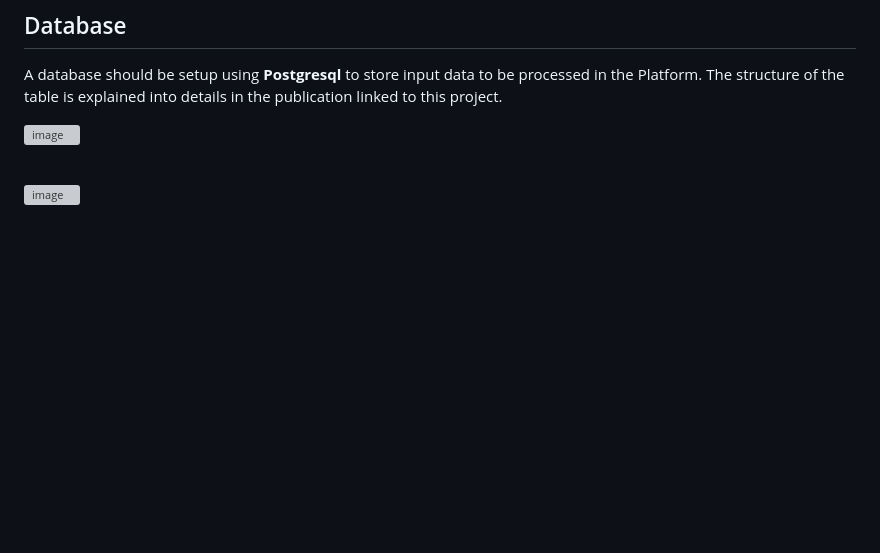
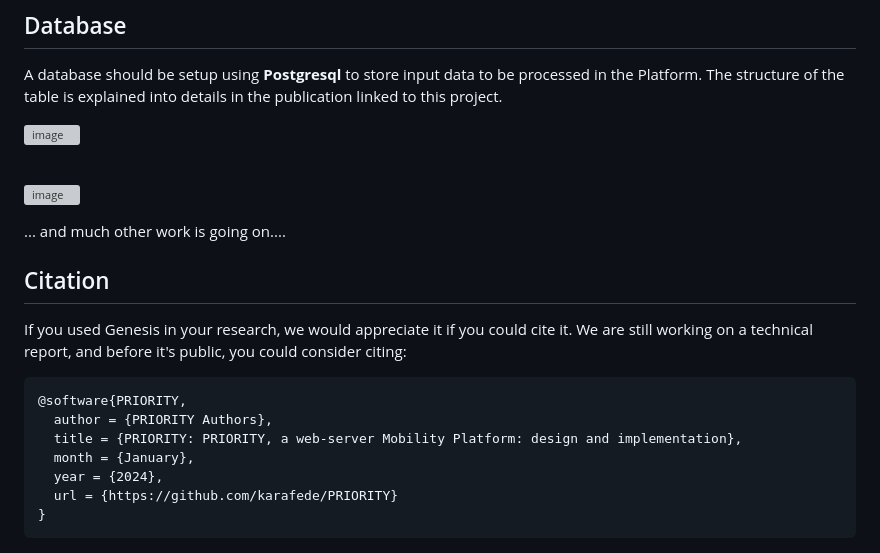
Before and after one commit to karafede/PRIORITY, a Markdown page: README.md, the part around the change. Drawn GitHub-style; blank space fills up the shorter version; grey boxes are pictures that could not be loaded.

````diff
--- a/README.md
+++ b/README.md
@@ -29,3 +29,18 @@ A database should be setup using **Postgresql** to store input data to be proces
 <br>
 
 ![image](https://github.com/user-attachments/assets/26cc8762-bb6e-42e1-bec0-c174c547aa04)
+
+
+... and much other work is going on....
+
+## Citation
+If you used Genesis in your research, we would appreciate it if you could cite it. We are still working on a technical report, and before it's public, you could consider citing:
+```
+@software{PRIORITY,
+  author = {PRIORITY Authors},
+  title = {PRIORITY: PRIORITY, a web-server Mobility Platform: design and implementation},
+  month = {January},
+  year = {2024},
+  url = {https://github.com/karafede/PRIORITY}
+}
+```
````
